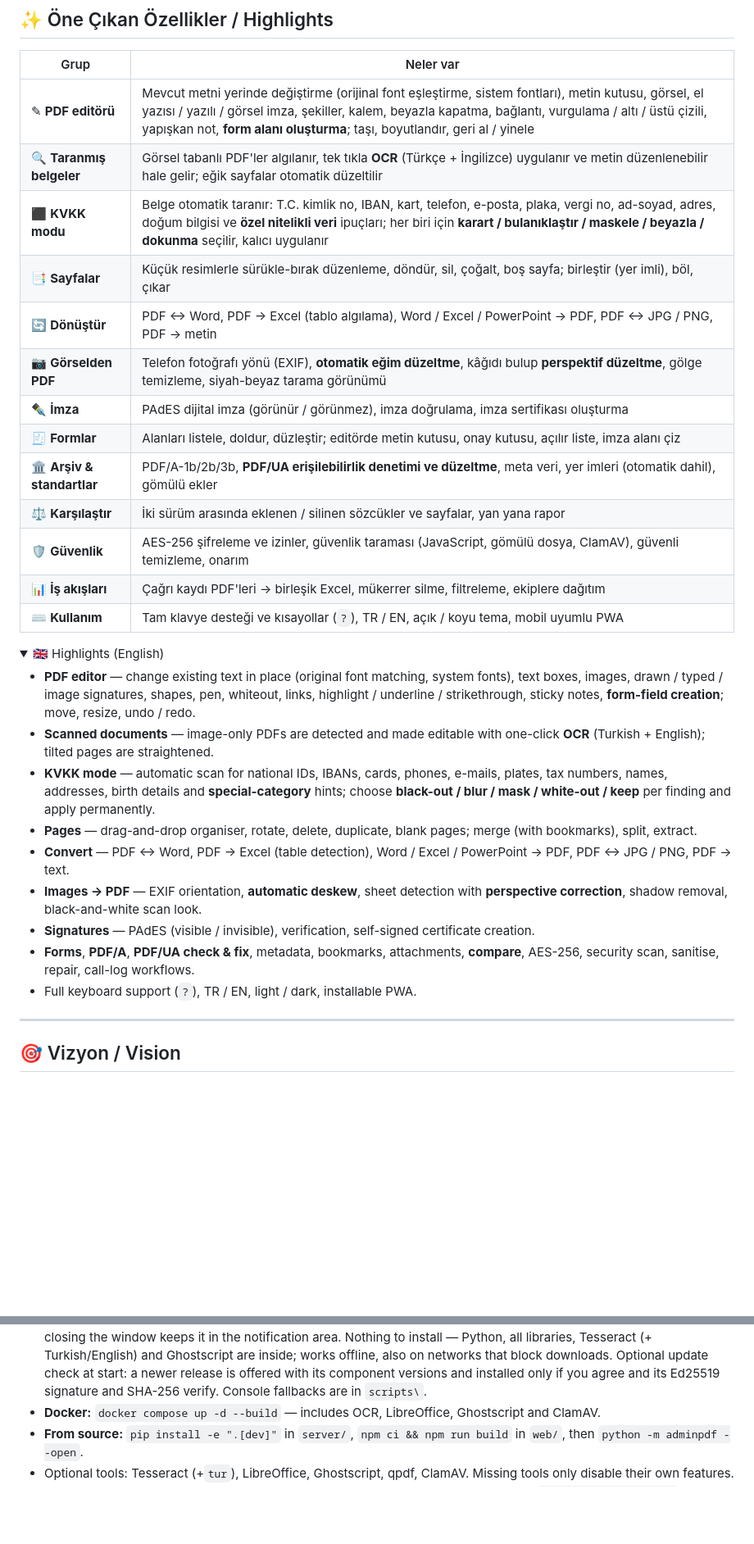
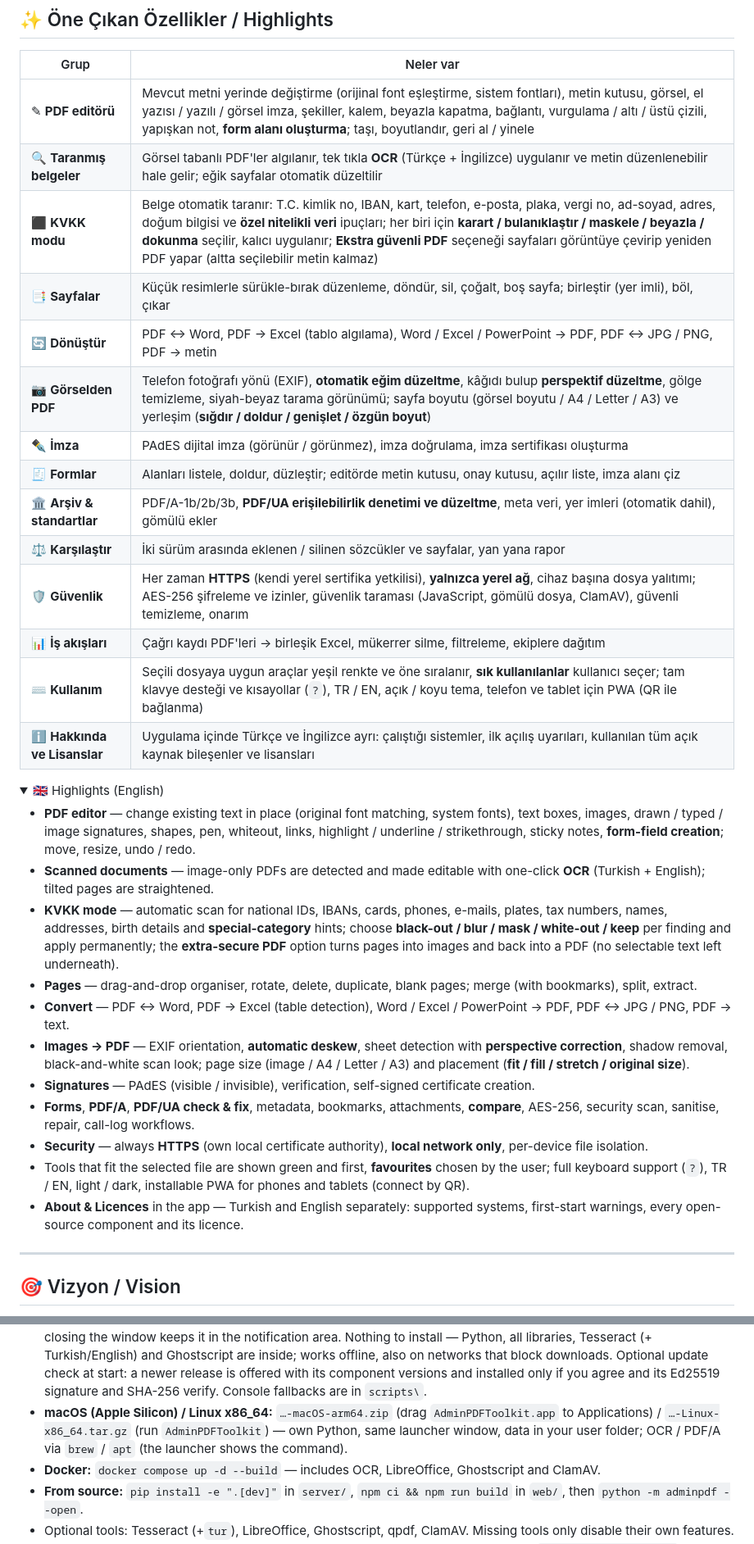
Before and after one commit to AmrasElessar/adminpdftoolkit, a Markdown page: README.md, 2 parts joined by grey strips. Shown at 82% size. GitHub-like rendering; folded sections open; blank space fills up the shorter version.

```diff
--- a/README.md
+++ b/README.md
@@ -124,30 +124,33 @@ It covers almost everything people use Adobe Acrobat for: **editing existing tex
 |---|---|
 | ✎ **PDF editörü** | Mevcut metni yerinde değiştirme (orijinal font eşleştirme, sistem fontları), metin kutusu, görsel, el yazısı / yazılı / görsel imza, şekiller, kalem, beyazla kapatma, bağlantı, vurgulama / altı / üstü çizili, yapışkan not, **form alanı oluşturma**; taşı, boyutlandır, geri al / yinele |
 | 🔍 **Taranmış belgeler** | Görsel tabanlı PDF'ler algılanır, tek tıkla **OCR** (Türkçe + İngilizce) uygulanır ve metin düzenlenebilir hale gelir; eğik sayfalar otomatik düzeltilir |
-| ⬛ **KVKK modu** | Belge otomatik taranır: T.C. kimlik no, IBAN, kart, telefon, e-posta, plaka, vergi no, ad-soyad, adres, doğum bilgisi ve **özel nitelikli veri** ipuçları; her biri için **karart / bulanıklaştır / maskele / beyazla / dokunma** seçilir, kalıcı uygulanır |
+| ⬛ **KVKK modu** | Belge otomatik taranır: T.C. kimlik no, IBAN, kart, telefon, e-posta, plaka, vergi no, ad-soyad, adres, doğum bilgisi ve **özel nitelikli veri** ipuçları; her biri için **karart / bulanıklaştır / maskele / beyazla / dokunma** seçilir, kalıcı uygulanır; **Ekstra güvenli PDF** seçeneği sayfaları görüntüye çevirip yeniden PDF yapar (altta seçilebilir metin kalmaz) |
 | 📑 **Sayfalar** | Küçük resimlerle sürükle-bırak düzenleme, döndür, sil, çoğalt, boş sayfa; birleştir (yer imli), böl, çıkar |
 | 🔄 **Dönüştür** | PDF ↔ Word, PDF → Excel (tablo algılama), Word / Excel / PowerPoint → PDF, PDF ↔ JPG / PNG, PDF → metin |
-| 📷 **Görselden PDF** | Telefon fotoğrafı yönü (EXIF), **otomatik eğim düzeltme**, kâğıdı bulup **perspektif düzeltme**, gölge temizleme, siyah-beyaz tarama görünümü |
+| 📷 **Görselden PDF** | Telefon fotoğrafı yönü (EXIF), **otomatik eğim düzeltme**, kâğıdı bulup **perspektif düzeltme**, gölge temizleme, siyah-beyaz tarama görünümü; sayfa boyutu (görsel boyutu / A4 / Letter / A3) ve yerleşim (**sığdır / doldur / genişlet / özgün boyut**) |
 | ✒ **İmza** | PAdES dijital imza (görünür / görünmez), imza doğrulama, imza sertifikası oluşturma |
 | 🧾 **Formlar** | Alanları listele, doldur, düzleştir; editörde metin kutusu, onay kutusu, açılır liste, imza alanı çiz |
 | 🏛 **Arşiv & standartlar** | PDF/A-1b/2b/3b, **PDF/UA erişilebilirlik denetimi ve düzeltme**, meta veri, yer imleri (otomatik dahil), gömülü ekler |
 | ⚖ **Karşılaştır** | İki sürüm arasında eklenen / silinen sözcükler ve sayfalar, yan yana rapor |
-| 🛡 **Güvenlik** | AES-256 şifreleme ve izinler, güvenlik taraması (JavaScript, gömülü dosya, ClamAV), güvenli temizleme, onarım |
+| 🛡 **Güvenlik** | Her zaman **HTTPS** (kendi yerel sertifika yetkilisi), **yalnızca yerel ağ**, cihaz başına dosya yalıtımı; AES-256 şifreleme ve izinler, güvenlik taraması (JavaScript, gömülü dosya, ClamAV), güvenli temizleme, onarım |
 | 📊 **İş akışları** | Çağrı kaydı PDF'leri → birleşik Excel, mükerrer silme, filtreleme, ekiplere dağıtım |
-| ⌨ **Kullanım** | Tam klavye desteği ve kısayollar (`?`), TR / EN, açık / koyu tema, mobil uyumlu PWA |
+| ⌨ **Kullanım** | Seçili dosyaya uygun araçlar yeşil renkte ve öne sıralanır, **sık kullanılanlar** kullanıcı seçer; tam klavye desteği ve kısayollar (`?`), TR / EN, açık / koyu tema, telefon ve tablet için PWA (QR ile bağlanma) |
+| ℹ️ **Hakkında ve Lisanslar** | Uygulama içinde Türkçe ve İngilizce ayrı: çalıştığı sistemler, ilk açılış uyarıları, kullanılan tüm açık kaynak bileşenler ve lisansları |
 
 <details>
 <summary>🇬🇧 Highlights (English)</summary>
 
 - **PDF editor** — change existing text in place (original font matching, system fonts), text boxes, images, drawn / typed / image signatures, shapes, pen, whiteout, links, highlight / underline / strikethrough, sticky notes, **form-field creation**; move, resize, undo / redo.
 - **Scanned documents** — image-only PDFs are detected and made editable with one-click **OCR** (Turkish + English); tilted pages are straightened.
-- **KVKK mode** — automatic scan for national IDs, IBANs, cards, phones, e-mails, plates, tax numbers, names, addresses, birth details and **special-category** hints; choose **black-out / blur / mask / white-out / keep** per finding and apply permanently.
+- **KVKK mode** — automatic scan for national IDs, IBANs, cards, phones, e-mails, plates, tax numbers, names, addresses, birth details and **special-category** hints; choose **black-out / blur / mask / white-out / keep** per finding and apply permanently; the **extra-secure PDF** option turns pages into images and back into a PDF (no selectable text left underneath).
 - **Pages** — drag-and-drop organiser, rotate, delete, duplicate, blank pages; merge (with bookmarks), split, extract.
 - **Convert** — PDF ↔ Word, PDF → Excel (table detection), Word / Excel / PowerPoint → PDF, PDF ↔ JPG / PNG, PDF → text.
-- **Images → PDF** — EXIF orientation, **automatic deskew**, sheet detection with **perspective correction**, shadow removal, black-and-white scan look.
+- **Images → PDF** — EXIF orientation, **automatic deskew**, sheet detection with **perspective correction**, shadow removal, black-and-white scan look; page size (image / A4 / Letter / A3) and placement (**fit / fill / stretch / original size**).
 - **Signatures** — PAdES (visible / invisible), verification, self-signed certificate creation.
 - **Forms**, **PDF/A**, **PDF/UA check & fix**, metadata, bookmarks, attachments, **compare**, AES-256, security scan, sanitise, repair, call-log workflows.
-- Full keyboard support (`?`), TR / EN, light / dark, installable PWA.
+- **Security** — always **HTTPS** (own local certificate authority), **local network only**, per-device file isolation.
+- Tools that fit the selected file are shown green and first, **favourites** chosen by the user; full keyboard support (`?`), TR / EN, light / dark, installable PWA for phones and tablets (connect by QR).
+- **About & Licences** in the app — Turkish and English separately: supported systems, first-start warnings, every open-source component and its licence.
 
 </details>
 
@@ -216,6 +219,7 @@ cd ../server && python -m adminpdf --open
 <summary>🇬🇧 Installation (English)</summary>
 
 - **Windows:** download **`AdminPDFToolkit-…-Windows.zip`** from the [latest release](https://github.com/AmrasElessar/adminpdftoolkit/releases/latest), unzip, double-click **`AdminPDFToolkit.exe`**. The launcher ticks off every component (Python, libraries, UI, certificate, OCR, Ghostscript, …), starts the server with no console window, says "System ready" and shows the addresses and certificate fingerprint; closing the window keeps it in the notification area. Nothing to install — Python, all libraries, Tesseract (+ Turkish/English) and Ghostscript are inside; works offline, also on networks that block downloads. Optional update check at start: a newer release is offered with its component versions and installed only if you agree and its Ed25519 signature and SHA-256 verify. Console fallbacks are in `scripts\`.
+- **macOS (Apple Silicon) / Linux x86_64:** `…-macOS-arm64.zip` (drag `AdminPDFToolkit.app` to Applications) / `…-Linux-x86_64.tar.gz` (run `AdminPDFToolkit`) — own Python, same launcher window, data in your user folder; OCR / PDF/A via `brew` / `apt` (the launcher shows the command).
 - **Docker:** `docker compose up -d --build` — includes OCR, LibreOffice, Ghostscript and ClamAV.
 - **From source:** `pip install -e ".[dev]"` in `server/`, `npm ci && npm run build` in `web/`, then `python -m adminpdf --open`.
 - Optional tools: Tesseract (+`tur`), LibreOffice, Ghostscript, qpdf, ClamAV. Missing tools only disable their own features.
```
Also changed, not shown: other parts of README.md (+14 -7 lines).
